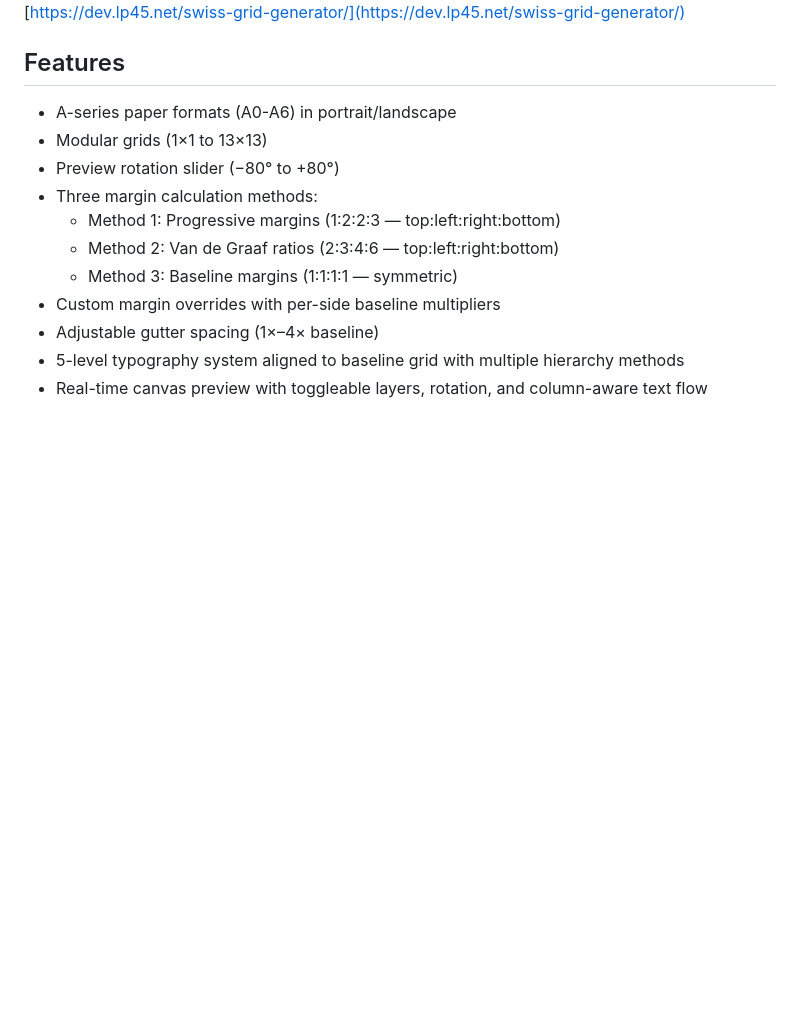
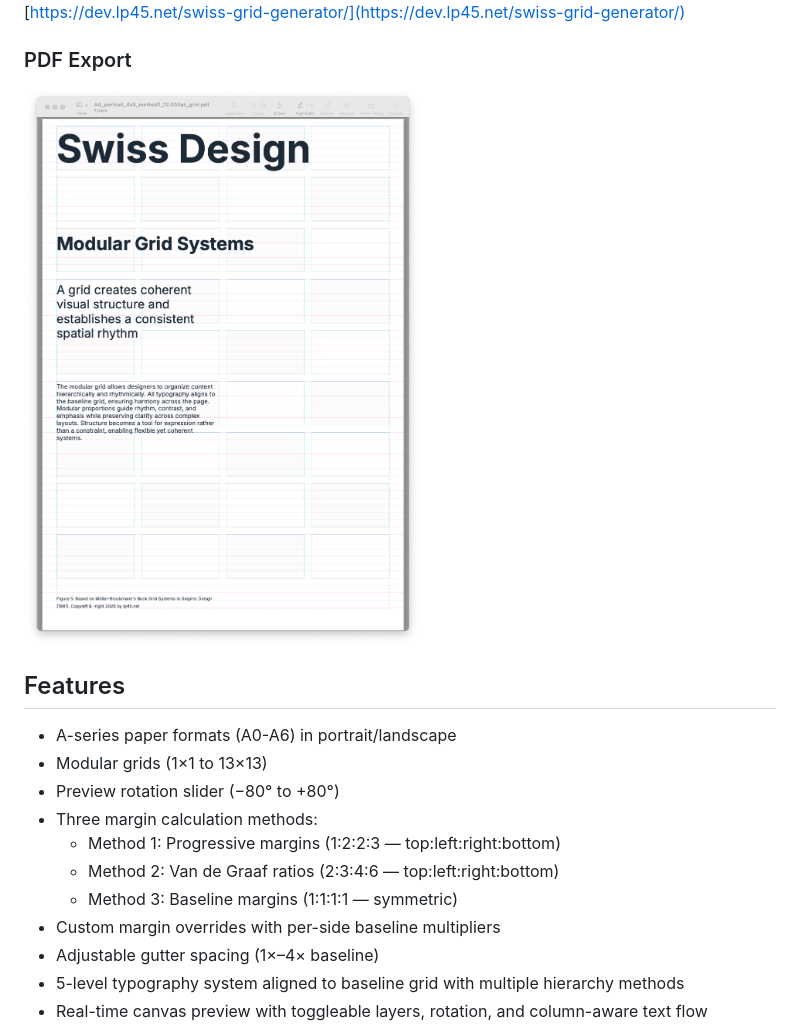
Before and after one commit to longplay45/swiss-grid-generator, a Markdown page: README.md, the part around the change. GitHub-like rendering; pictures changed too: swiss-grid-generator-pdf-screenshot.png (added); blank space fills up the shorter version.

Commit message:
Add PDF-Preview to README.md

```diff
--- a/README.md
+++ b/README.md
@@ -13,6 +13,9 @@ The Swiss Grid Generator provides tools for creating modular grid systems with b
 ### Web Application
 ![Web App Screenshot](swiss-grid-generator-webapp-screenshot.png)
 **Live Preview:** [https://dev.lp45.net/swiss-grid-generator/](https://dev.lp45.net/swiss-grid-generator/)
+
+### PDF Export
+![Web App Screenshot](swiss-grid-generator-pdf-screenshot.png)
 
 ## Features
 
```
